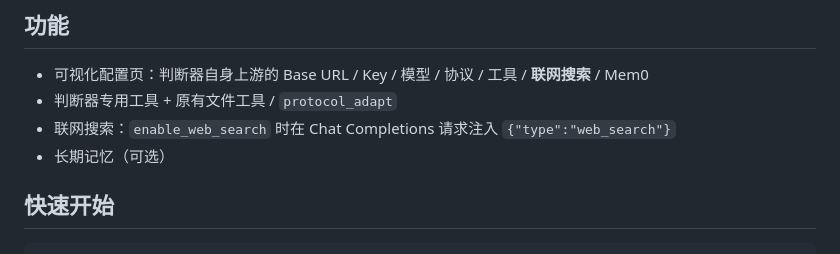
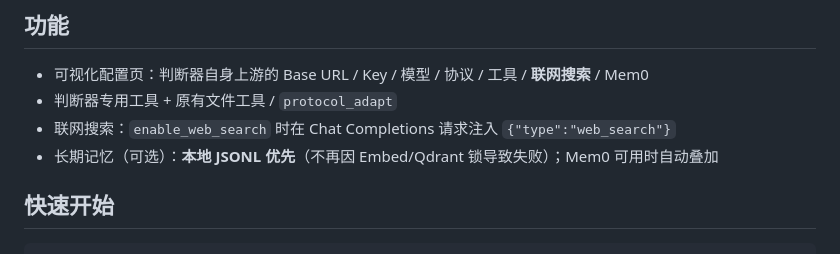
Before and after one commit to neymar011ren/NEYMAR, a Markdown page: agent/README.md, the part around the change. GitHub-like rendering.

Commit message:
Document local-first memory fallback in README
Co-authored-by: neymar011ren <neymar011ren@users.noreply.github.com>

```diff
--- a/agent/README.md
+++ b/agent/README.md
@@ -32,7 +32,7 @@
 - 可视化配置页：判断器自身上游的 Base URL / Key / 模型 / 协议 / 工具 / **联网搜索** / Mem0
 - 判断器专用工具 + 原有文件工具 / `protocol_adapt`
 - 联网搜索：`enable_web_search` 时在 Chat Completions 请求注入 `{"type":"web_search"}`
-- 长期记忆（可选）
+- 长期记忆（可选）：**本地 JSONL 优先**（不再因 Embed/Qdrant 锁导致失败）；Mem0 可用时自动叠加
 
 ## 快速开始
 
```
